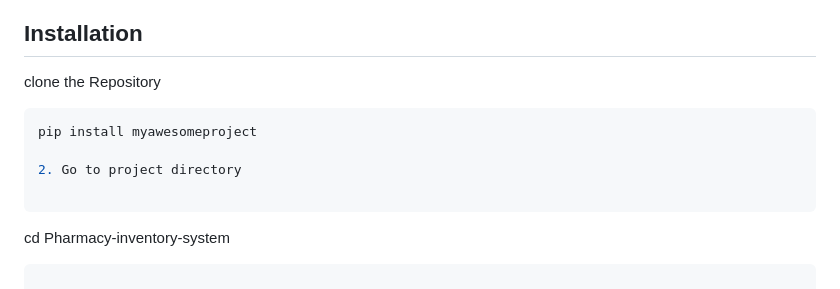
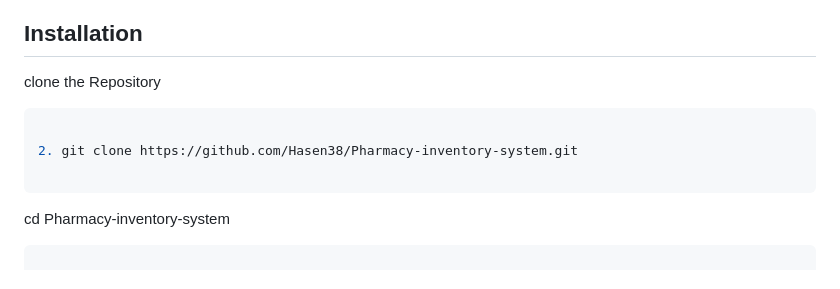
Before and after one commit to Hasen38/Pharmacy-inventory-system, a Markdown page: README.md, the part around one of its changes. Rendered like a GitHub page.

````diff
--- a/README.md
+++ b/README.md
@@ -22,9 +22,8 @@ A web-based pharmacy inventory management system designed to efficiently manage
 clone the Repository
 
 ```bash
-pip install myawesomeproject
 
-2. Go to project directory
+2. git clone https://github.com/Hasen38/Pharmacy-inventory-system.git
 
 ```
 cd Pharmacy-inventory-system
````
Also changed, not shown: other parts of README.md (+6 -0 lines).
